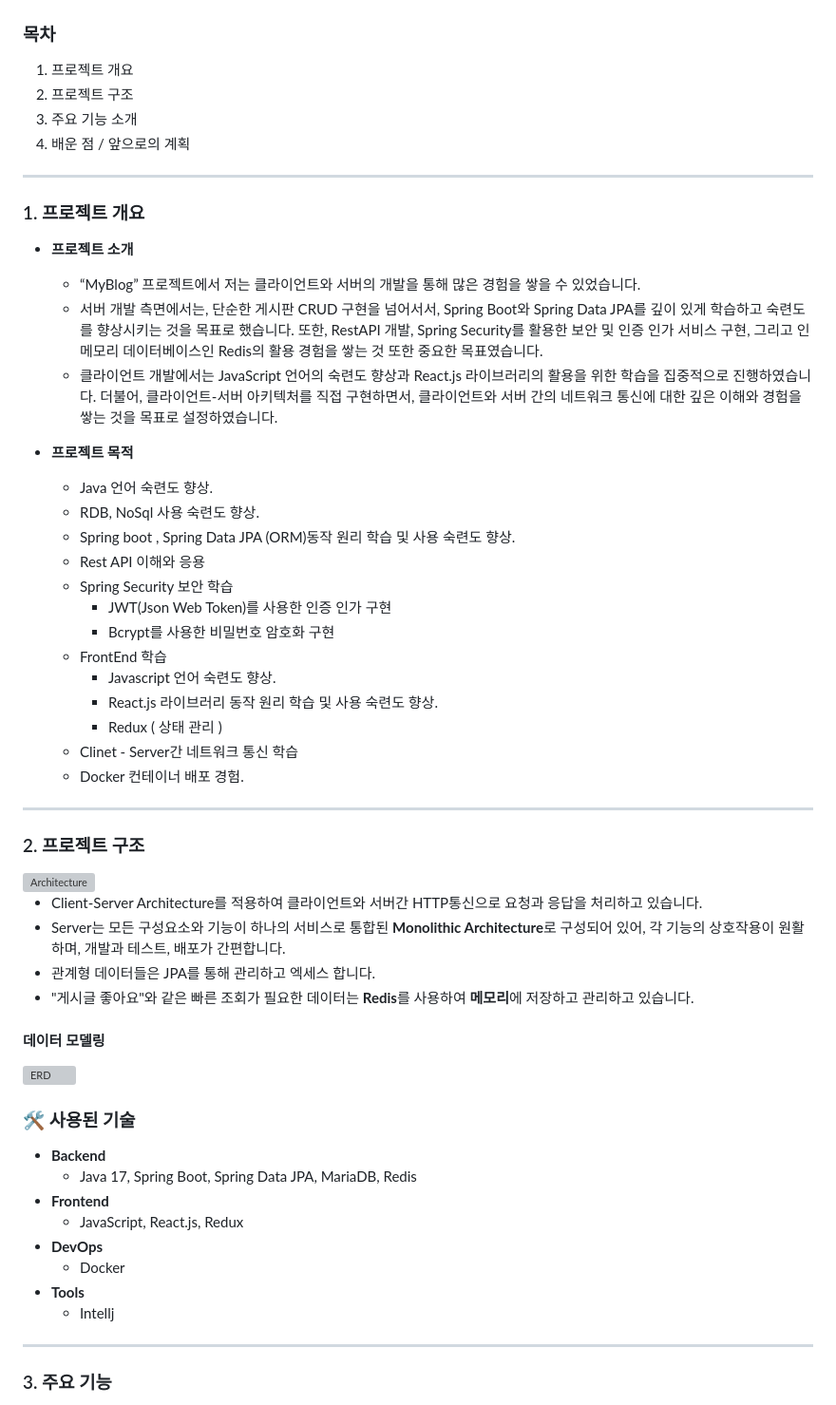
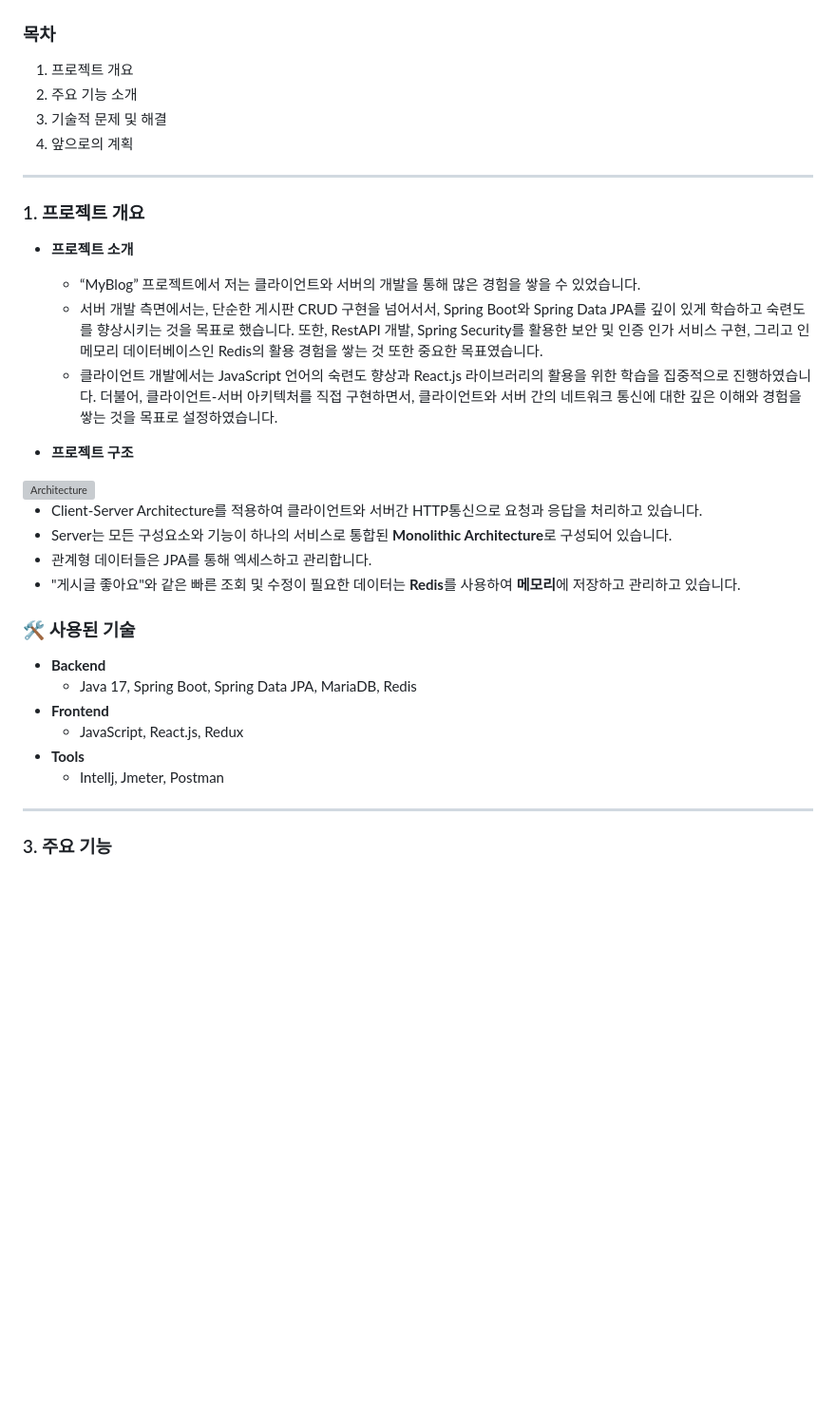
Before and after one commit to gusm96/myblog-boot, a Markdown page: README.md, the part around one of its changes. Shown at 95% size. GitHub-like rendering; blank space fills up the shorter version; grey boxes are pictures that could not be loaded.

```diff
--- a/README.md
+++ b/README.md
@@ -5,9 +5,9 @@
 ### 목차
 
 1. 프로젝트 개요
-2. 프로젝트 구조
-3. 주요 기능 소개
-4. 배운 점 / 앞으로의 계획
+2. 주요 기능 소개
+3. 기술적 문제 및 해결
+4. 앞으로의 계획
 
 ---
 
@@ -20,37 +20,14 @@
   - 클라이언트 개발에서는 JavaScript 언어의 숙련도 향상과 React.js 라이브러리의 활용을 위한 학습을 집중적으로 진행하였습니다. 더불어, 클라이언트-서버 아키텍처를 직접 구현하면서, 클라이언트와 서버 간의 네트워크 통신에 대한 깊은 이해와 경험을 쌓는 것을 목표로 설정하였습니다.
 
 
-
-- **프로젝트 목적**
-
-  - Java 언어 숙련도 향상.
-  - RDB, NoSql 사용 숙련도 향상.
-  - Spring boot , Spring Data JPA (ORM)동작 원리 학습 및 사용 숙련도 향상.
-  - Rest API 이해와 응용
-  - Spring Security 보안 학습
-    - JWT(Json Web Token)를 사용한 인증 인가 구현
-    - Bcrypt를 사용한 비밀번호 암호화 구현
-  - FrontEnd 학습
-    - Javascript 언어 숙련도 향상.
-    - React.js 라이브러리 동작 원리 학습 및 사용 숙련도 향상.
-    - Redux ( 상태 관리 )
-  - Clinet - Server간 네트워크 통신 학습
-  - Docker 컨테이너 배포 경험.
-
----
-
-### 2. 프로젝트 구조
+- **프로젝트 구조**
 
 <img width="573" alt="Architecture" src="https://github.com/gusm96/myblog-boot/assets/77833389/498b2261-bab6-41c7-95c4-216a7f64b096">
 
 - Client-Server Architecture를 적용하여 클라이언트와 서버간 HTTP통신으로 요청과 응답을 처리하고 있습니다.
-- Server는 모든 구성요소와 기능이 하나의 서비스로 통합된 **Monolithic Architecture**로 구성되어 있어, 각 기능의 상호작용이 원활하며, 개발과 테스트, 배포가 간편합니다.
-- 관계형 데이터들은 JPA를 통해 관리하고 엑세스 합니다.
-- "게시글 좋아요"와 같은 빠른 조회가 필요한 데이터는 **Redis**를 사용하여 **메모리**에 저장하고 관리하고 있습니다.
-
-#### 데이터 모델링
-
-<img width="928" alt="ERD" src="https://github.com/gusm96/myblog-boot/assets/77833389/3c6beff5-9523-4bdb-8c8a-2038a652fb31">
+- Server는 모든 구성요소와 기능이 하나의 서비스로 통합된 **Monolithic Architecture**로 구성되어 있습니다.
+- 관계형 데이터들은 JPA를 통해 엑세스하고 관리합니다.
+- "게시글 좋아요"와 같은 빠른 조회 및 수정이 필요한 데이터는 **Redis**를 사용하여 **메모리**에 저장하고 관리하고 있습니다.
 
 ### 🛠️ 사용된 기술
 
@@ -58,10 +35,8 @@
   - Java 17, Spring Boot, Spring Data JPA, MariaDB, Redis
 - **Frontend**
   - JavaScript, React.js, Redux
-- **DevOps**
-  - Docker
 - **Tools**
-  - Intellj
+  - Intellj, Jmeter, Postman
 
 ---
 
```
Also changed, not shown: other parts of README.md (+30 -0 lines).
